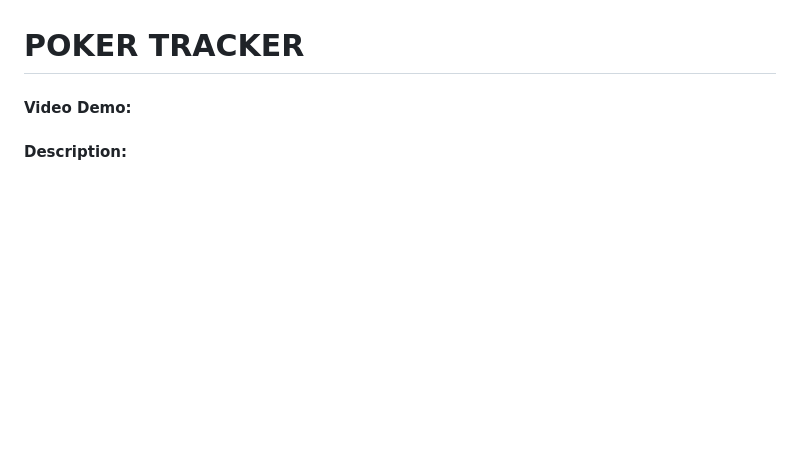
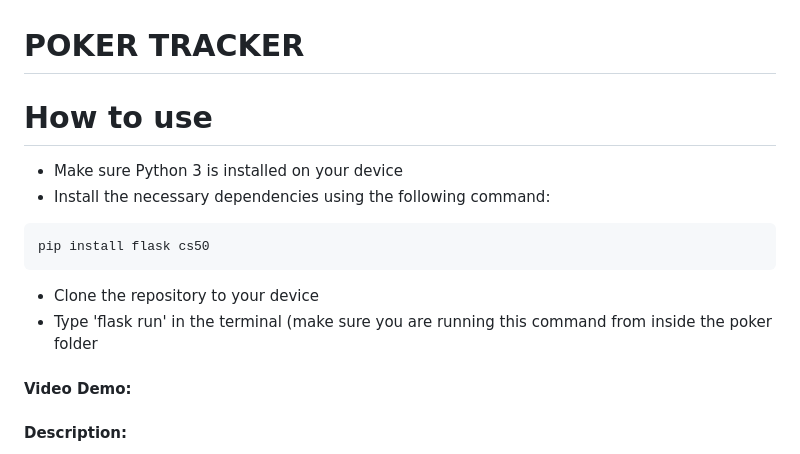
Before and after one commit to bourkeybeans/Poker-Stat-Tracker, a Markdown page: README.md, the part around the change. Drawn GitHub-style; blank space fills up the shorter version.

````diff
--- a/README.md
+++ b/README.md
@@ -5,6 +5,15 @@
 - Edx : FinBourke
 - Date : Tuesday 13th August 2024, 13/08/2024
 # POKER TRACKER
+
+# How to use
+- Make sure Python 3 is installed on your device
+- Install the necessary dependencies using the following command:
+```
+pip install flask cs50
+```
+- Clone the repository to your device
+- Type 'flask run' in the terminal (make sure you are running this command from inside the poker folder
 
 
 #### Video Demo:  <URL HERE>
````
